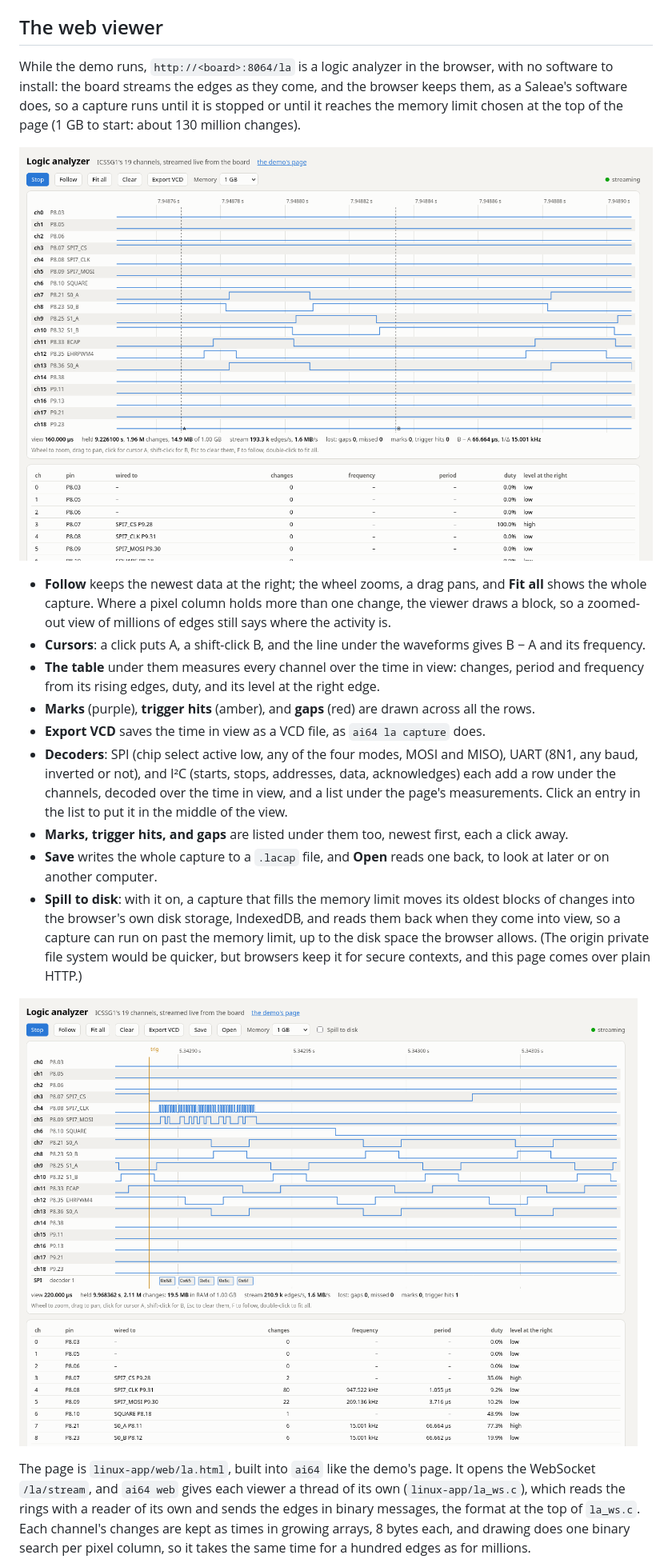
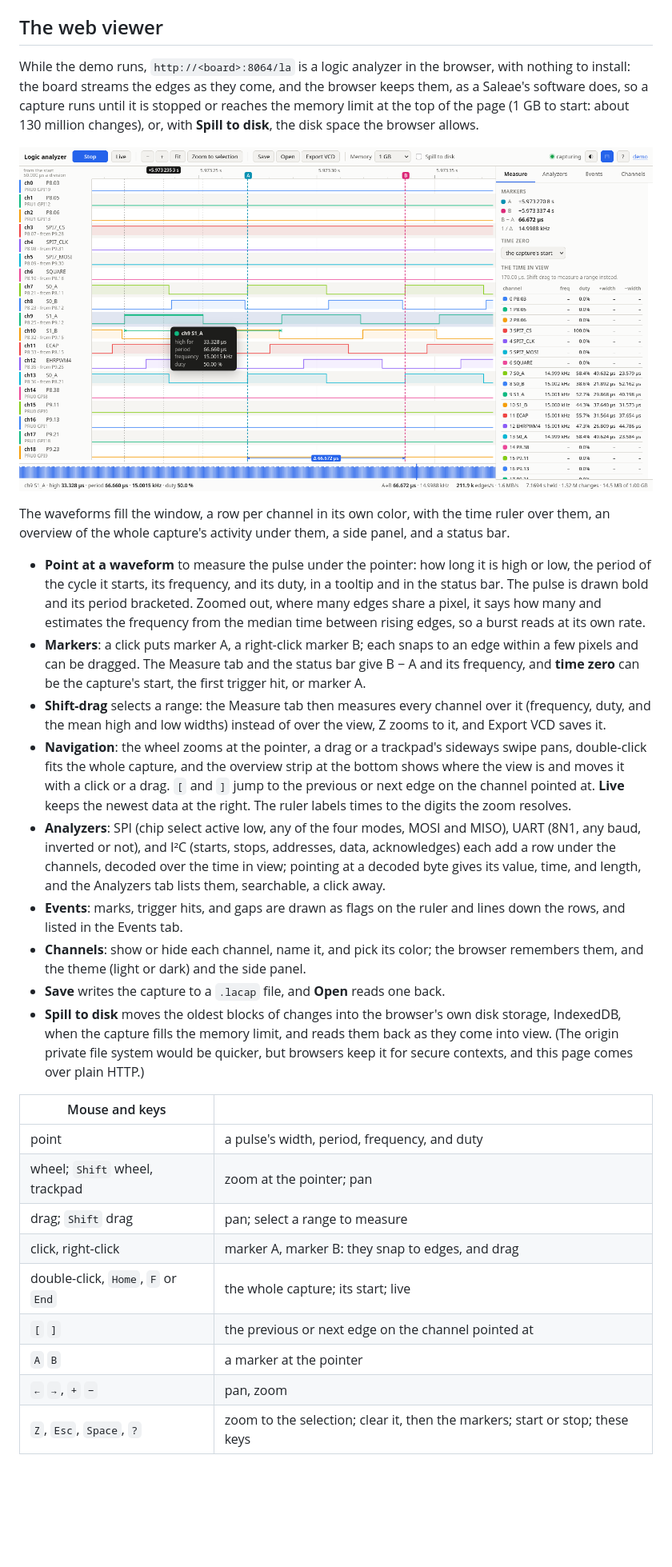
Before and after one commit to kevinacahalan/BeagleBoneAI64-linux-zephyr-pru-c7x-c66x-demo, a Markdown page: pru/logic_analyzer/README.md, the part around one of its changes. Shown at 80% size. Drawn GitHub-style; pictures changed too: media/la-decode.png, media/la-viewer.png; blank space fills up the shorter version.

```diff
--- a/pru/logic_analyzer/README.md
+++ b/pru/logic_analyzer/README.md
@@ -155,5 +155,5 @@ When A falls, B rises a dead band later: 1000 ns on slice 1, exact in hardware,
 
 ## The web viewer
 
-While the demo runs, `http://<board>:8064/la` is a logic analyzer in the browser, with no software to install: the board streams the edges as they come, and the browser keeps them, as a Saleae's software does, so a capture runs until it is stopped or until it reaches the memory limit chosen at the top of the page (1 GB to start: about 130 million changes).
+While the demo runs, `http://<board>:8064/la` is a logic analyzer in the browser, with nothing to install: the board streams the edges as they come, and the browser keeps them, as a Saleae's software does, so a capture runs until it is stopped or reaches the memory limit at the top of the page (1 GB to start: about 130 million changes), or, with **Spill to disk**, the disk space the browser allows.
 
@@ -161,15 +161,25 @@ While the demo runs, `http://<board>:8064/la` is a logic analyzer in the browser
 
-- **Follow** keeps the newest data at the right; the wheel zooms, a drag pans, and **Fit all** shows the whole capture. Where a pixel column holds more than one change, the viewer draws a block, so a zoomed-out view of millions of edges still says where the activity is.
-- **Cursors**: a click puts A, a shift-click B, and the line under the waveforms gives B − A and its frequency.
-- **The table** under them measures every channel over the time in view: changes, period and frequency from its rising edges, duty, and its level at the right edge.
-- **Marks** (purple), **trigger hits** (amber), and **gaps** (red) are drawn across all the rows.
-- **Export VCD** saves the time in view as a VCD file, as `ai64 la capture` does.
-- **Decoders**: SPI (chip select active low, any of the four modes, MOSI and MISO), UART (8N1, any baud, inverted or not), and I²C (starts, stops, addresses, data, acknowledges) each add a row under the channels, decoded over the time in view, and a list under the page's measurements. Click an entry in the list to put it in the middle of the view.
-- **Marks, trigger hits, and gaps** are listed under them too, newest first, each a click away.
-- **Save** writes the whole capture to a `.lacap` file, and **Open** reads one back, to look at later or on another computer.
-- **Spill to disk**: with it on, a capture that fills the memory limit moves its oldest blocks of changes into the browser's own disk storage, IndexedDB, and reads them back when they come into view, so a capture can run on past the memory limit, up to the disk space the browser allows. (The origin private file system would be quicker, but browsers keep it for secure contexts, and this page comes over plain HTTP.)
+The waveforms fill the window, a row per channel in its own color, with the time ruler over them, an overview of the whole capture's activity under them, a side panel, and a status bar.
 
-![The SPI decoder on SPI7's hello: CS falling at the trigger hit, then the five bytes, 0x68 0x65 0x6c 0x6c 0x6f](../../media/la-decode.png)
+- **Point at a waveform** to measure the pulse under the pointer: how long it is high or low, the period of the cycle it starts, its frequency, and its duty, in a tooltip and in the status bar. The pulse is drawn bold and its period bracketed. Zoomed out, where many edges share a pixel, it says how many and estimates the frequency from the median time between rising edges, so a burst reads at its own rate.
+- **Markers**: a click puts marker A, a right-click marker B; each snaps to an edge within a few pixels and can be dragged. The Measure tab and the status bar give B − A and its frequency, and **time zero** can be the capture's start, the first trigger hit, or marker A.
+- **Shift-drag** selects a range: the Measure tab then measures every channel over it (frequency, duty, and the mean high and low widths) instead of over the view, Z zooms to it, and Export VCD saves it.
+- **Navigation**: the wheel zooms at the pointer, a drag or a trackpad's sideways swipe pans, double-click fits the whole capture, and the overview strip at the bottom shows where the view is and moves it with a click or a drag. `[` and `]` jump to the previous or next edge on the channel pointed at. **Live** keeps the newest data at the right. The ruler labels times to the digits the zoom resolves.
+- **Analyzers**: SPI (chip select active low, any of the four modes, MOSI and MISO), UART (8N1, any baud, inverted or not), and I²C (starts, stops, addresses, data, acknowledges) each add a row under the channels, decoded over the time in view; pointing at a decoded byte gives its value, time, and length, and the Analyzers tab lists them, searchable, a click away.
+- **Events**: marks, trigger hits, and gaps are drawn as flags on the ruler and lines down the rows, and listed in the Events tab.
+- **Channels**: show or hide each channel, name it, and pick its color; the browser remembers them, and the theme (light or dark) and the side panel.
+- **Save** writes the capture to a `.lacap` file, and **Open** reads one back.
+- **Spill to disk** moves the oldest blocks of changes into the browser's own disk storage, IndexedDB, when the capture fills the memory limit, and reads them back as they come into view. (The origin private file system would be quicker, but browsers keep it for secure contexts, and this page comes over plain HTTP.)
 
-The page is `linux-app/web/la.html`, built into `ai64` like the demo's page. It opens the WebSocket `/la/stream`, and `ai64 web` gives each viewer a thread of its own (`linux-app/la_ws.c`), which reads the rings with a reader of its own and sends the edges in binary messages, the format at the top of `la_ws.c`. Each channel's changes are kept as times in growing arrays, 8 bytes each, and drawing does one binary search per pixel column, so it takes the same time for a hundred edges as for millions.
+| Mouse and keys | |
+| --- | --- |
+| point | a pulse's width, period, frequency, and duty |
+| wheel; `Shift` wheel, trackpad | zoom at the pointer; pan |
+| drag; `Shift` drag | pan; select a range to measure |
+| click, right-click | marker A, marker B: they snap to edges, and drag |
+| double-click, `Home`, `F` or `End` | the whole capture; its start; live |
+| `[` `]` | the previous or next edge on the channel pointed at |
+| `A` `B` | a marker at the pointer |
+| `←` `→`, `+` `−` | pan, zoom |
+| `Z`, `Esc`, `Space`, `?` | zoom to the selection; clear it, then the markers; start or stop; these keys |
 
```
Also changed, not shown: other parts of pru/logic_analyzer/README.md (+5 -3 lines), README.md (+1 -1 lines), 1 other file.
